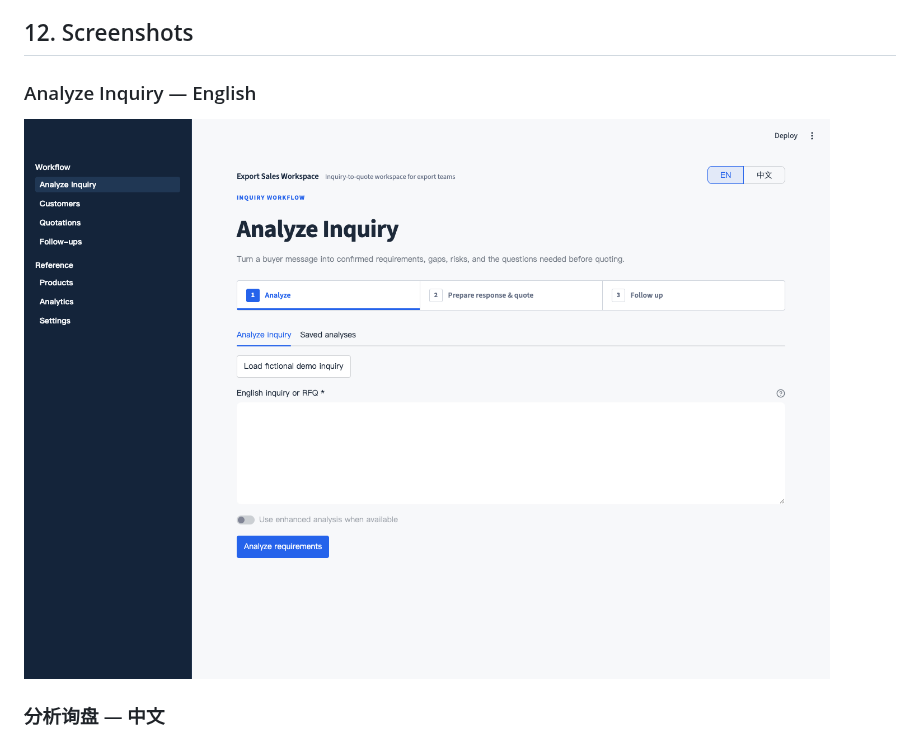
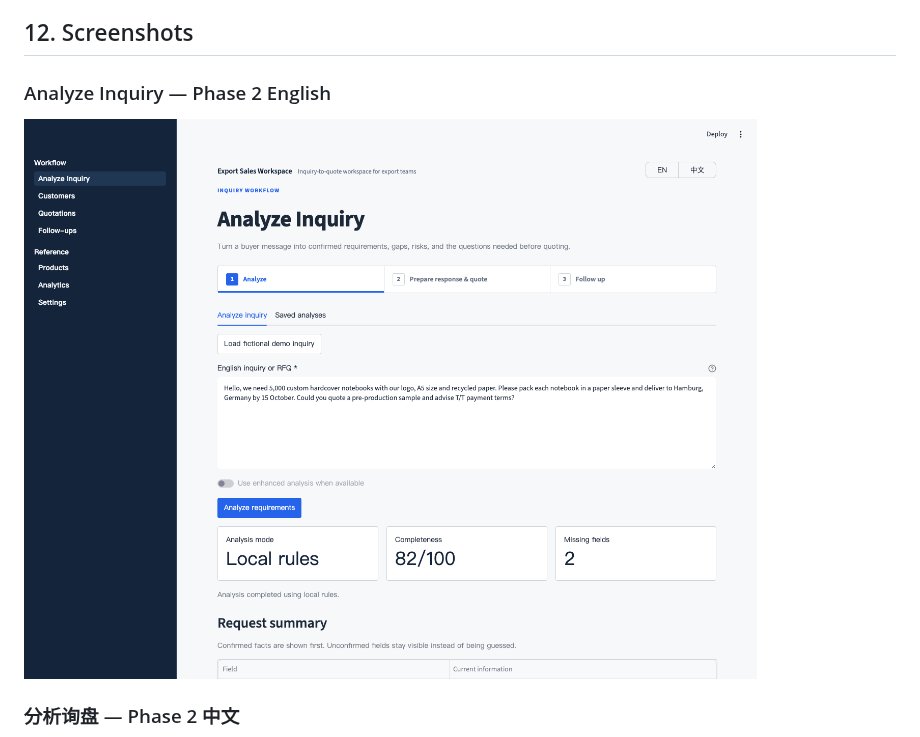
Before and after one commit to hql7-luo/b2b-export-sales-intelligence, a Markdown page: README.md, the part around one of its changes. Rendered like a GitHub page; pictures changed too: assets/screenshots/phase2-inquiry-en.png (added).

```diff
--- a/README.md
+++ b/README.md
@@ -260,9 +260,9 @@ python -m pytest --cov=services --cov=database --cov-report=term-missing
 
 ## 12. Screenshots
 
-### Analyze Inquiry — English
+### Analyze Inquiry — Phase 2 English
 
-![English Analyze Inquiry workspace](assets/screenshots/phase1-analyze-en.png)
+![English inquiry brief](assets/screenshots/phase2-inquiry-en.png)
 
-### 分析询盘 — 中文
+### 分析询盘 — Phase 2 中文
 
```
Also changed, not shown: other parts of README.md (+6 -2 lines), assets/screenshots/phase2-inquiry-mobile.png (added), assets/screenshots/phase2-inquiry-zh-results.png (added), assets/screenshots/phase2-inquiry-zh.png (added), 7 other files.
